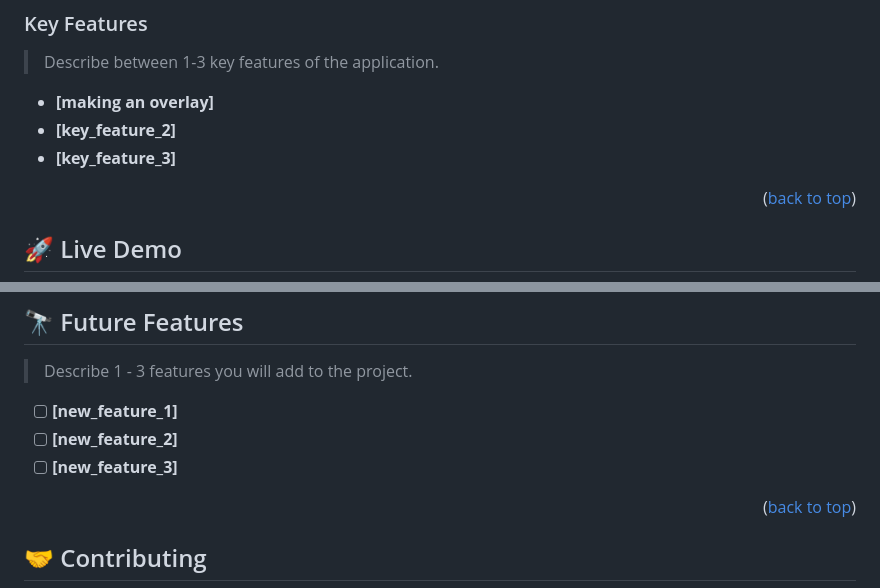
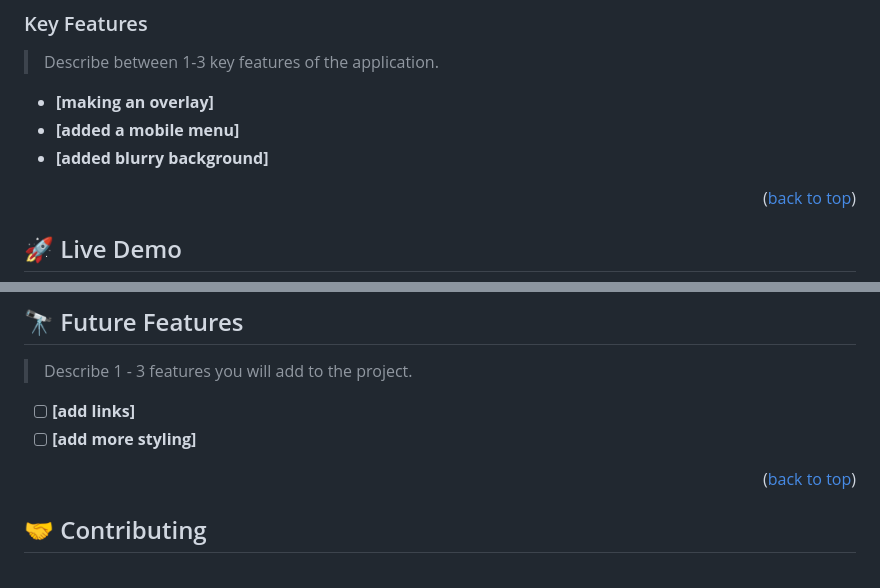
Before and after one commit to LethaboMot/building-portfolio, a Markdown page: README.md, 2 parts joined by grey strips. GitHub-like rendering.

```diff
--- a/README.md
+++ b/README.md
@@ -100,8 +100,8 @@ After you're finished please remove all the comments and instructions!
 > Describe between 1-3 key features of the application.
 
 - **[making an overlay]**
-- **[key_feature_2]**
-- **[key_feature_3]**
+- **[added a mobile menu]**
+- **[added blurry background]**
 
 <p align="right">(<a href="#readme-top">back to top</a>)</p>
 
@@ -225,9 +225,8 @@ Example:
 
 > Describe 1 - 3 features you will add to the project.
 
-- [ ] **[new_feature_1]**
-- [ ] **[new_feature_2]**
-- [ ] **[new_feature_3]**
+- [ ] **[add links]**
+- [ ] **[add more styling]**
 
 <p align="right">(<a href="#readme-top">back to top</a>)</p>
 
```
